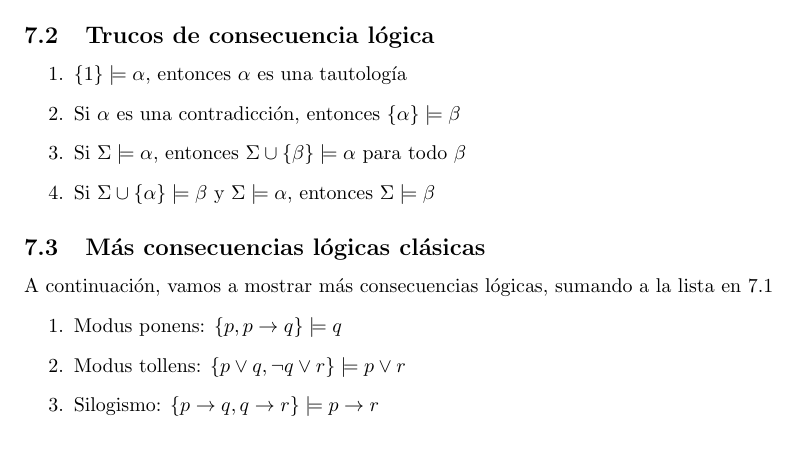
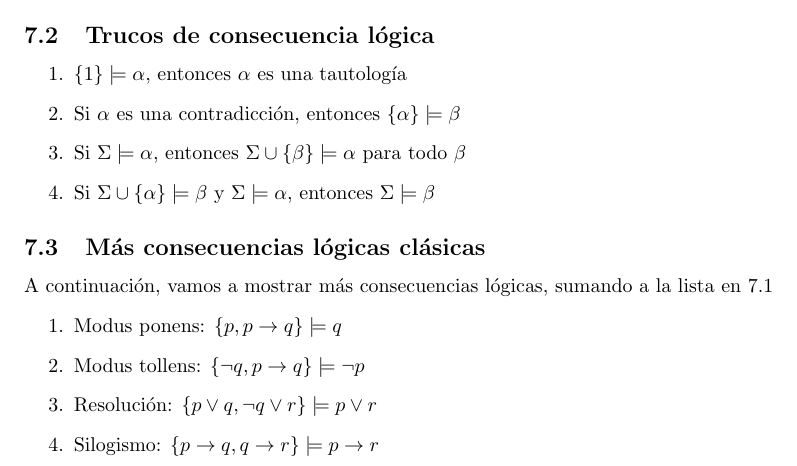
Before and after one commit to ElTioAndresCabezas/resumen-iic1253, a LaTeX document (sections/lp.tex): part of page 7 of 8, cut so that both start at the same text. Compiled offline with pdfLaTeX.

Commit message:
Correccion en 7.3

```diff
--- a/sections/lp.tex
+++ b/sections/lp.tex
@@ -322,7 +322,8 @@ $$\{ p \vee{} q, \neg{} q \vee{} r \} \models{} p \vee{} r$$
 A continuación, vamos a mostrar más consecuencias lógicas, sumando a la lista en 7.1
 \begin{enumerate}
     \item Modus ponens: $ \{ p, p \rightarrow{} q \} \models{} q $
-    \item Modus tollens: $\{ p \vee{} q, \neg{} q \vee{} r \} \models{} p \vee{} r$
+    \item Modus tollens: $\{ \neg{} q, p \rightarrow q \} \models{} \neg{} p$
+    \item Resolución: $\{ p \vee{} q, \neg{} q \vee{} r \} \models{} p \vee{} r$
     \item Silogismo: $\{ p \rightarrow{} q, q \rightarrow{} r \} \models{} p \rightarrow{} r$
     \item Silogismo disyuntivo: $\{ p \vee{} q, \neg{} p \} \models{} q$
     \item Conjunción: $\{ p, q \} \models{} p \wedge{} q$
```
Also changed, not shown: main.pdf, sections/lp.pdf.
